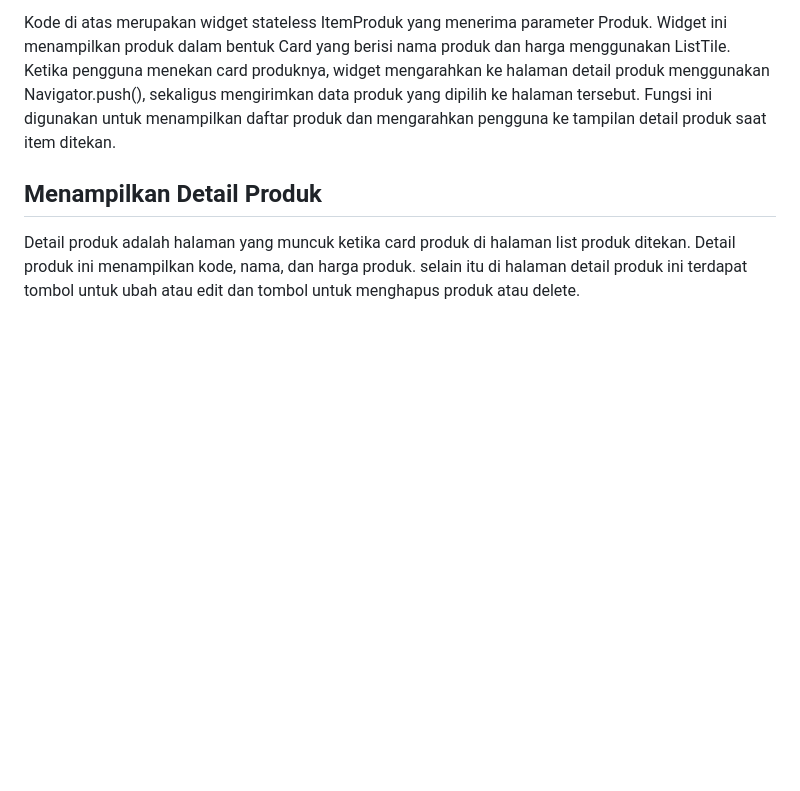
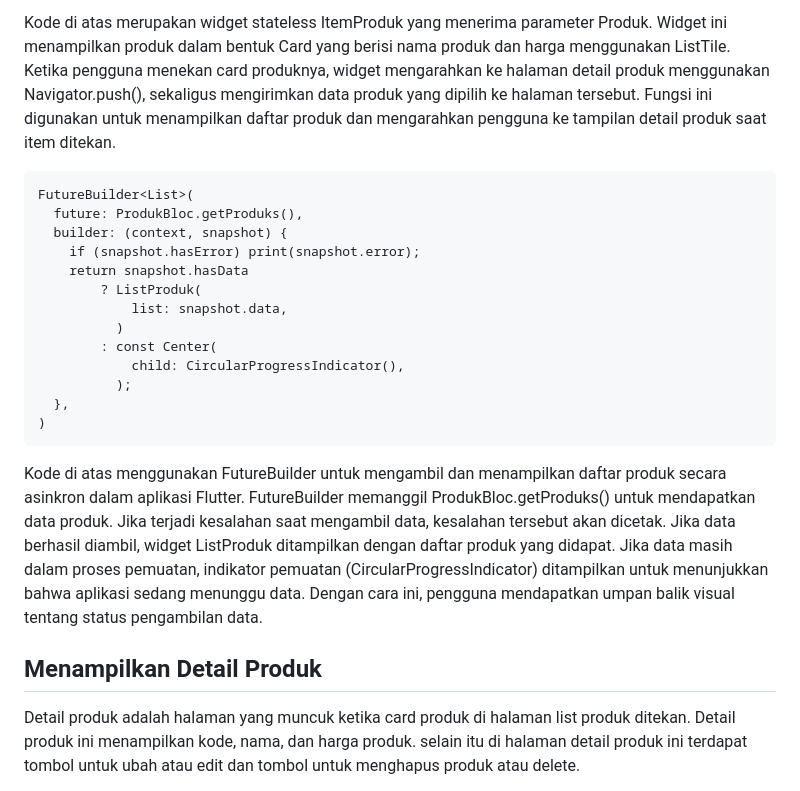
Before and after one commit to meirani/LabMobile4_Nabila-Winanda-Meirani_ShiftD, a Markdown page: README.md, the part around the change. Drawn GitHub-style; blank space fills up the shorter version.

````diff
--- a/README.md
+++ b/README.md
@@ -148,6 +148,24 @@ class ItemProduk extends StatelessWidget {
 ```
 
 Kode di atas merupakan widget stateless ItemProduk yang menerima parameter Produk. Widget ini menampilkan produk dalam bentuk Card yang berisi nama produk dan harga menggunakan ListTile. Ketika pengguna menekan card produknya, widget mengarahkan ke halaman detail produk menggunakan Navigator.push(), sekaligus mengirimkan data produk yang dipilih ke halaman tersebut. Fungsi ini digunakan untuk menampilkan daftar produk dan mengarahkan pengguna ke tampilan detail produk saat item ditekan.
+
+```
+FutureBuilder<List>(
+  future: ProdukBloc.getProduks(),
+  builder: (context, snapshot) {
+    if (snapshot.hasError) print(snapshot.error);
+    return snapshot.hasData
+        ? ListProduk(
+            list: snapshot.data,
+          )
+        : const Center(
+            child: CircularProgressIndicator(),
+          );
+  },
+)
+```
+
+Kode di atas menggunakan FutureBuilder untuk mengambil dan menampilkan daftar produk secara asinkron dalam aplikasi Flutter. FutureBuilder memanggil ProdukBloc.getProduks() untuk mendapatkan data produk. Jika terjadi kesalahan saat mengambil data, kesalahan tersebut akan dicetak. Jika data berhasil diambil, widget ListProduk ditampilkan dengan daftar produk yang didapat. Jika data masih dalam proses pemuatan, indikator pemuatan (CircularProgressIndicator) ditampilkan untuk menunjukkan bahwa aplikasi sedang menunggu data. Dengan cara ini, pengguna mendapatkan umpan balik visual tentang status pengambilan data.
 
 
 ## Menampilkan Detail Produk
````
